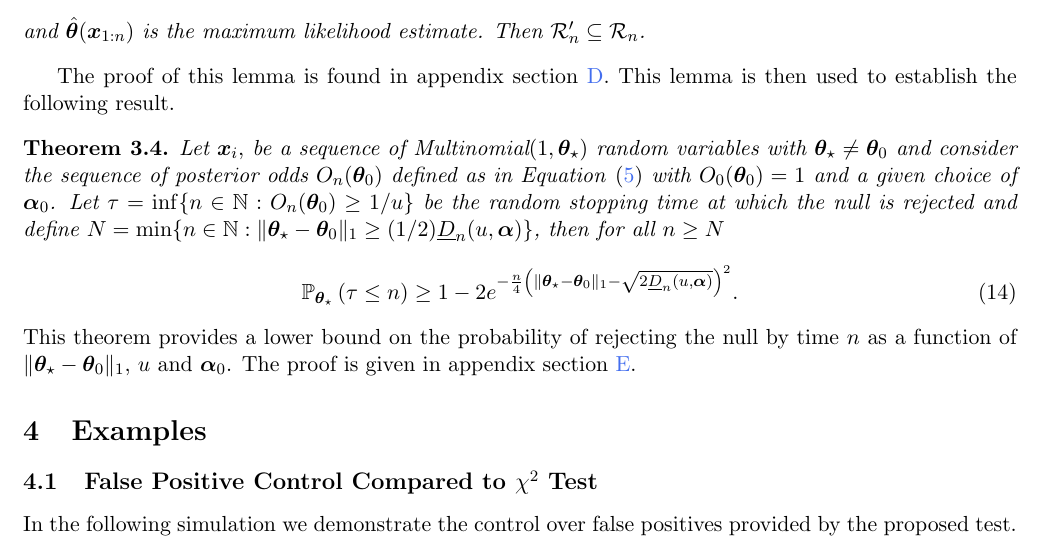
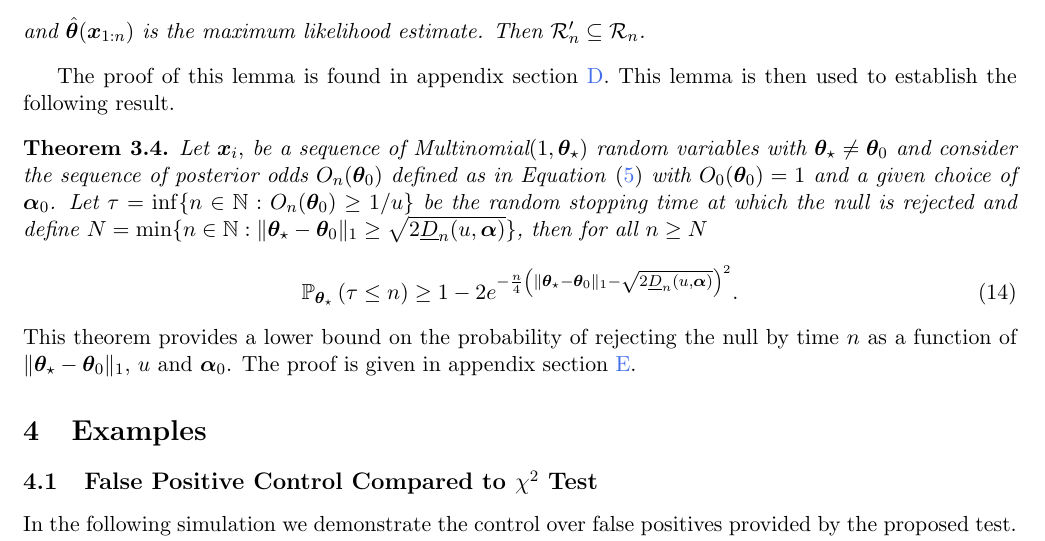
Before and after one commit to michaellindon/srm-paper, a LaTeX paper (srm.tex): part of page 7 of 19, cut so that both start at the same text. Compiled offline with pdfLaTeX.

Commit message:
fixed theorem statement

```diff
--- a/srm.tex
+++ b/srm.tex
@@ -332,7 +332,7 @@ This lemma is then used to establish the following result.
 \begin{thm}
   \label{thm:finite_sample}
 \noindent Let $\bx_i,$ be a sequence of $\text{Multinomial}(1,\btheta_{\star})$ random variables with $\btheta_{\star} \neq \btheta_0$ and consider the sequence of posterior odds $O_n(\btheta_0)$ defined as in Equation \eqref{eq:update_rule} with $O_0(\btheta_0)=1$ and a given choice of $\balpha_0$.
-Let $\tau = \inf \lbrace n \in \mathbb{N}: O_n(\btheta_0) \geq 1/u \rbrace$ be the random stopping time at which the null is rejected and define $N = \min \{n \in \mathbb{N} : \|\btheta_\star - \btheta_0\|_1 \geq (1/2)\underline{D}_n(u,\balpha)\}$, then for all $n\geq N$
+Let $\tau = \inf \lbrace n \in \mathbb{N}: O_n(\btheta_0) \geq 1/u \rbrace$ be the random stopping time at which the null is rejected and define $N = \min \{n \in \mathbb{N} : \|\btheta_\star - \btheta_0\|_1 \geq \sqrt{2\underline{D}_n(u,\balpha)}\}$, then for all $n\geq N$
 
 \begin{equation}
   \label{eq:finite_sample}
```
